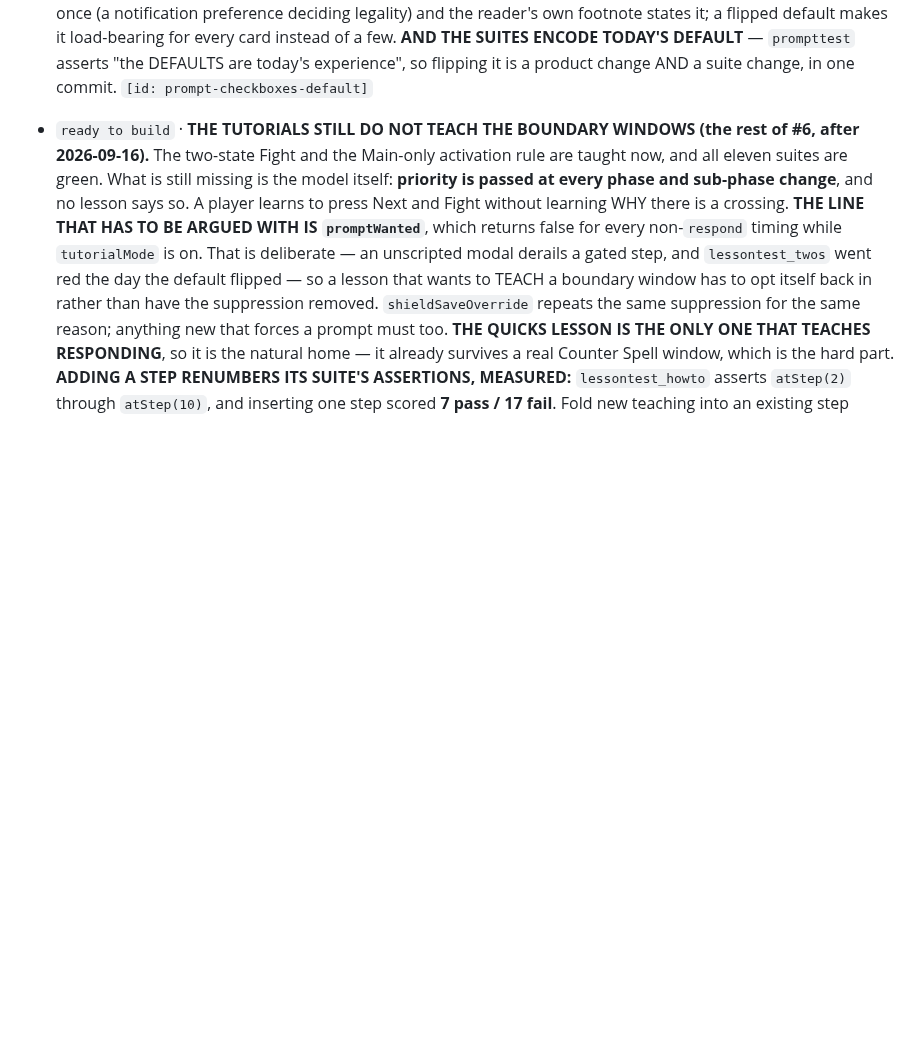
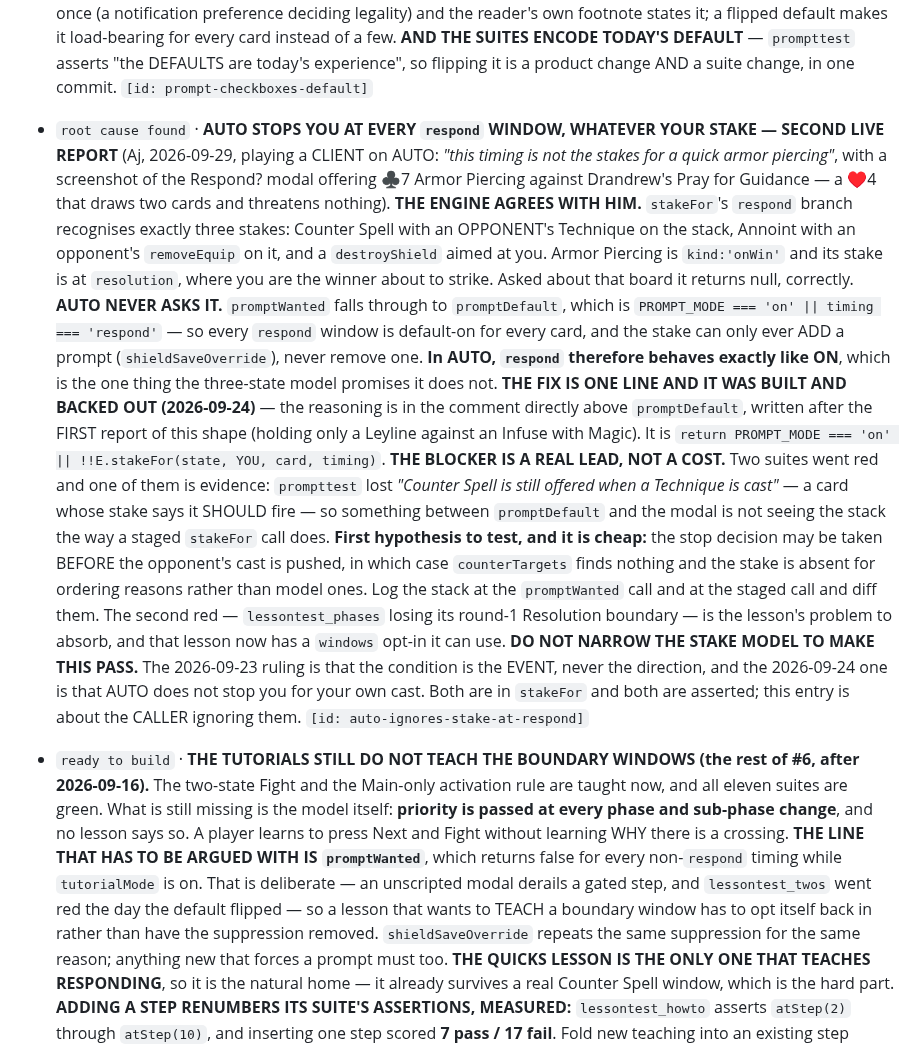
Before and after one commit to aquielleoz/CardmenFighter, a Markdown page: docs/NEXT-SESSION.md, the part around the change. Drawn GitHub-style; blank space fills up the shorter version.

Commit message:
docs: AUTO ignores the stake at `respond` — Aj's second live report, filed
Aj, playing a CLIENT on AUTO, was stopped by a Respond? modal offering ♣7 Armor
Piercing against a ♥4 Pray for Guidance that draws two cards and threatens
nothing: *"this timing is not the stakes for a quick armor piercing"*.

He is right and the engine agrees. `stakeFor`'s `respond` branch recognises
three stakes — Counter Spell against an OPPONENT's Technique, Annoint against an
opponent's `removeEquip`, and a `destroyShield` aimed at you. Armor Piercing is
`kind:'onWin'`; its stake is at `resolution`. Asked about that board it returns
null.

AUTO never asks it. `promptWanted` falls through to `promptDefault`, which is
`PROMPT_MODE === 'on' || timing === 'respond'`, and the stake can only ever ADD
a prompt (`shieldSaveOverride`) — never remove one. So in AUTO every `respond`
window behaves exactly like ON, which is the one thing the three-state model
promises it does not.

The one-line fix was built and backed out on 2026-09-24, after the FIRST report
of this shape, and its reasoning is already in the comment above `promptDefault`.
What this entry adds is the second data point, the confirmation that the ENGINE
side is correct, and a first hypothesis for the red that blocked it: `prompttest`
lost "Counter Spell is still offered when a Technique is cast" even though that
card's stake says it should fire, which looks like an ORDERING gap — the stop
decision taken before the opponent's cast is pushed, so `counterTargets` finds
nothing. Cheap to test: log the stack at the `promptWanted` call and at the
staged one and diff them.

Filed rather than fixed at Aj's call — *"this is a bug yes, but not a fatal one.
just an annoying one."*

Backlog: files auto-ignores-stake-at-respond

Co-Authored-By: Claude Opus 5 <noreply@anthropic.com>

```diff
--- a/docs/NEXT-SESSION.md
+++ b/docs/NEXT-SESSION.md
@@ -718,6 +718,35 @@ re-read its tag.
   **AND THE SUITES ENCODE TODAY'S DEFAULT** — `prompttest` asserts "the DEFAULTS are today's experience",
   so flipping it is a product change AND a suite change, in one commit.
   `[id: prompt-checkboxes-default]`
+- `root cause found`    · **AUTO STOPS YOU AT EVERY `respond` WINDOW, WHATEVER YOUR STAKE — SECOND LIVE
+  REPORT** (Aj, 2026-09-29, playing a CLIENT on AUTO: *"this timing is not the stakes for a quick armor
+  piercing"*, with a screenshot of the Respond? modal offering ♣7 Armor Piercing against Drandrew's Pray
+  for Guidance — a ♥4 that draws two cards and threatens nothing).
+  **THE ENGINE AGREES WITH HIM.** `stakeFor`'s `respond` branch recognises exactly three stakes: Counter
+  Spell with an OPPONENT's Technique on the stack, Annoint with an opponent's `removeEquip` on it, and a
+  `destroyShield` aimed at you. Armor Piercing is `kind:'onWin'` and its stake is at `resolution`, where
+  you are the winner about to strike. Asked about that board it returns null, correctly.
+  **AUTO NEVER ASKS IT.** `promptWanted` falls through to `promptDefault`, which is
+  `PROMPT_MODE === 'on' || timing === 'respond'` — so every `respond` window is default-on for every card,
+  and the stake can only ever ADD a prompt (`shieldSaveOverride`), never remove one. **In AUTO, `respond`
+  therefore behaves exactly like ON**, which is the one thing the three-state model promises it does not.
+  **THE FIX IS ONE LINE AND IT WAS BUILT AND BACKED OUT (2026-09-24)** — the reasoning is in the comment
+  directly above `promptDefault`, written after the FIRST report of this shape (holding only a Leyline
+  against an Infuse with Magic). It is
+  `return PROMPT_MODE === 'on' || !!E.stakeFor(state, YOU, card, timing)`.
+  **THE BLOCKER IS A REAL LEAD, NOT A COST.** Two suites went red and one of them is evidence: `prompttest`
+  lost *"Counter Spell is still offered when a Technique is cast"* — a card whose stake says it SHOULD
+  fire — so something between `promptDefault` and the modal is not seeing the stack the way a staged
+  `stakeFor` call does. **First hypothesis to test, and it is cheap:** the stop decision may be taken
+  BEFORE the opponent's cast is pushed, in which case `counterTargets` finds nothing and the stake is
+  absent for ordering reasons rather than model ones. Log the stack at the `promptWanted` call and at the
+  staged call and diff them. The second red — `lessontest_phases` losing its round-1 Resolution boundary —
+  is the lesson's problem to absorb, and that lesson now has a `windows` opt-in it can use.
+  **DO NOT NARROW THE STAKE MODEL TO MAKE THIS PASS.** The 2026-09-23 ruling is that the condition is the
+  EVENT, never the direction, and the 2026-09-24 one is that AUTO does not stop you for your own cast.
+  Both are in `stakeFor` and both are asserted; this entry is about the CALLER ignoring them.
+  `[id: auto-ignores-stake-at-respond]`
+
 
 - `ready to build`      · **THE TUTORIALS STILL DO NOT TEACH THE BOUNDARY WINDOWS (the rest of #6, after 2026-09-16).** The
   two-state Fight and the Main-only activation rule are taught now, and all eleven suites are green. What
```
